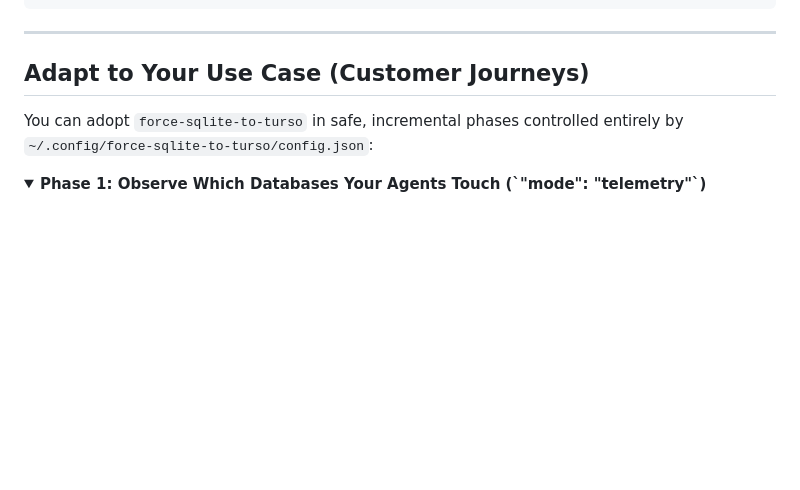
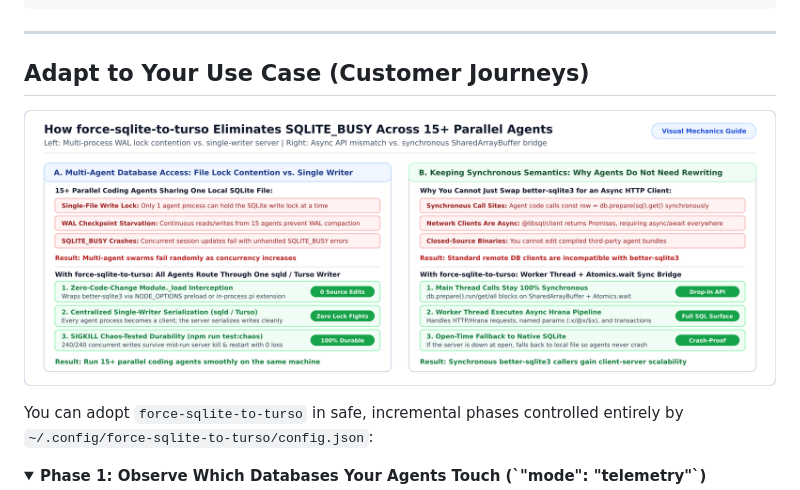
Before and after one commit to r-irbe/force-sqlite-to-turso, a Markdown page: README.md, the part around the change. Drawn GitHub-style; pictures changed too: docs/assets/mechanics.png (added); blank space fills up the shorter version.

Commit message:
docs(readme): add visual mechanics diagram and clarify baseline comparisons

```diff
--- a/README.md
+++ b/README.md
@@ -37,6 +37,8 @@ export NODE_OPTIONS="${NODE_OPTIONS:+$NODE_OPTIONS }--require $PWD/register.cjs"
 ---
 
 ## Adapt to Your Use Case (Customer Journeys)
+
+![How force-sqlite-to-turso Eliminates SQLITE_BUSY Across 15+ Parallel Agents](docs/assets/mechanics.png)
 
 You can adopt `force-sqlite-to-turso` in safe, incremental phases controlled entirely by `~/.config/force-sqlite-to-turso/config.json`:
 
```
